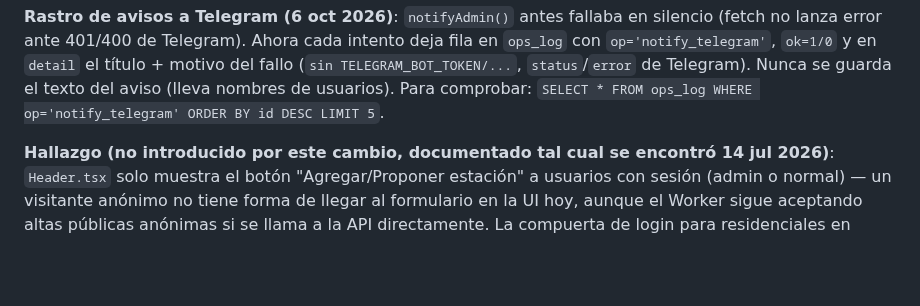
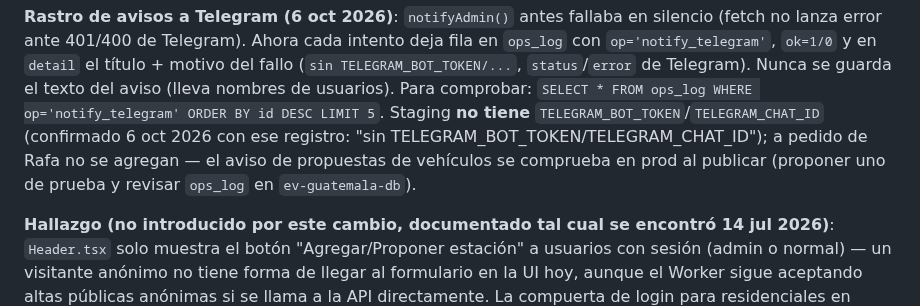
Before and after one commit to rafamejiaai360-cyber/ev-guatemala-map, a Markdown page: CLAUDE.md, the part around the change. GitHub-like rendering; blank space fills up the shorter version.

Commit message:
Anotar que Telegram se comprobará en producción
Co-Authored-By: Claude Opus 5.5 <noreply@anthropic.com>
Claude-Session: https://claude.ai/code/session_011axjkVcRXgn5Arn1cVB69Y

```diff
--- a/CLAUDE.md
+++ b/CLAUDE.md
@@ -378,6 +378,10 @@ intento deja fila en `ops_log` con `op='notify_telegram'`, `ok=1/0` y en
 `status`/`error` de Telegram). Nunca se guarda el texto del aviso (lleva
 nombres de usuarios). Para comprobar: `SELECT * FROM ops_log WHERE
 op='notify_telegram' ORDER BY id DESC LIMIT 5`.
+Staging **no tiene** `TELEGRAM_BOT_TOKEN`/`TELEGRAM_CHAT_ID` (confirmado 6 oct
+2026 con ese registro: "sin TELEGRAM_BOT_TOKEN/TELEGRAM_CHAT_ID"); a pedido de
+Rafa no se agregan — el aviso de propuestas de vehículos se comprueba en prod
+al publicar (proponer uno de prueba y revisar `ops_log` en `ev-guatemala-db`).
 
 **Hallazgo (no introducido por este cambio, documentado tal cual se encontró
 14 jul 2026)**: `Header.tsx` solo muestra el botón "Agregar/Proponer estación"
```
